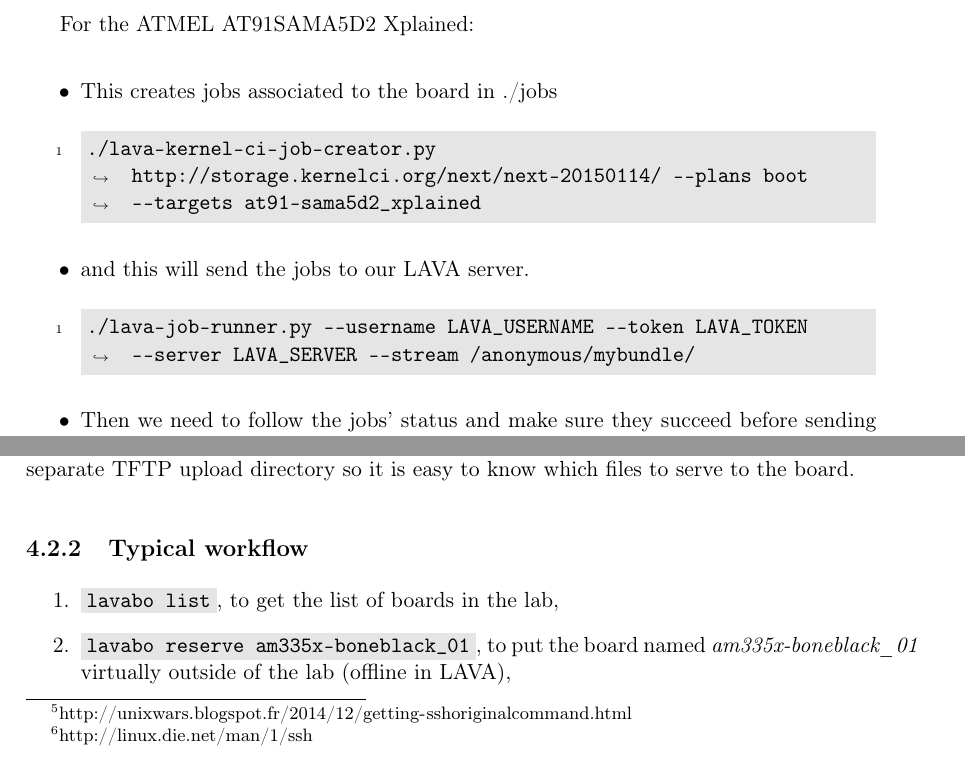
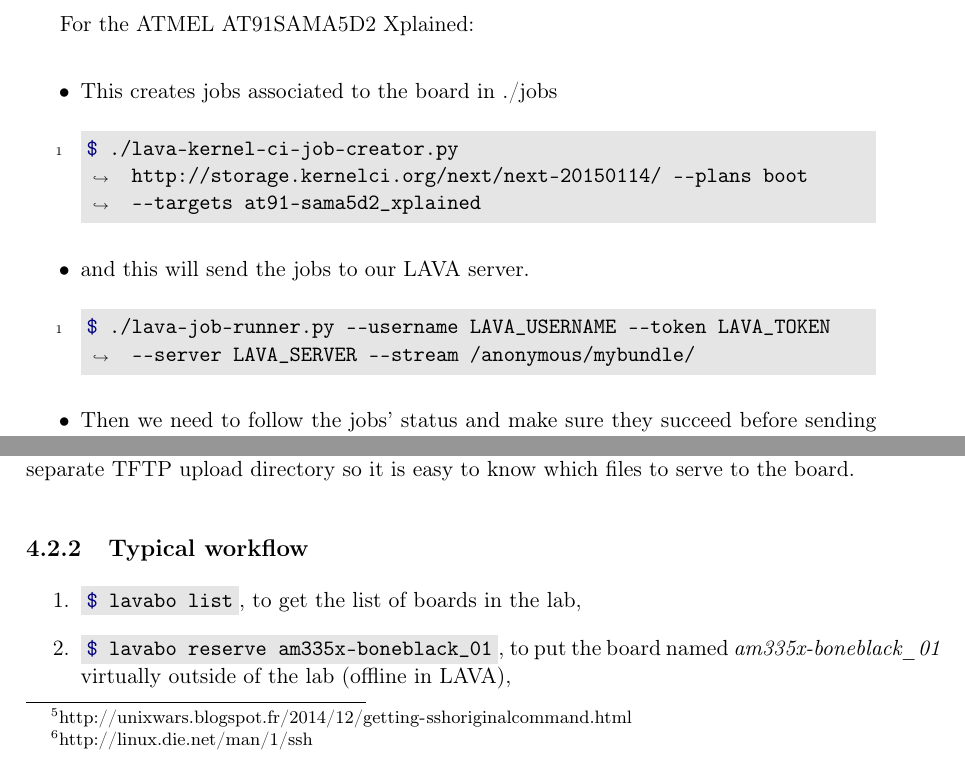
Before and after one commit to QSchulz/st50-report, a LaTeX document (st50-report.tex, which reads tex/kernel-ci.tex, tex/lavabo.tex): two parts of pages 26 and 31 of 38, joined at a grey line, cut so that both start at the same text. Compiled offline with pdfLaTeX.

Commit message:
lavabo and kernelci: use console language for commands to execute
This replaces bash language by console "language" in minted for commands
to execute in shell. This allows to add $ or # in front of the line to
specify with which user you should run the command.

Signed-off-by: Quentin Schulz <quentin.schulz@free-electrons.com>

```diff
--- a/tex/kernel-ci.tex
+++ b/tex/kernel-ci.tex
@@ -220,14 +220,14 @@ For the ATMEL AT91SAMA5D2 Xplained:
 \begin{itemize}
   \item This creates jobs associated to the board in ./jobs
 
-\begin{minted}[linenos=true,bgcolor=grey,numberblanklines=true,breaklines=true]{bash}
-./lava-kernel-ci-job-creator.py http://storage.kernelci.org/next/next-20150114/ --plans boot --targets at91-sama5d2_xplained
+\begin{minted}[linenos=true,bgcolor=grey,numberblanklines=true,breaklines=true]{console}
+$ ./lava-kernel-ci-job-creator.py http://storage.kernelci.org/next/next-20150114/ --plans boot --targets at91-sama5d2_xplained
 \end{minted}
 
   \item and this will send the jobs to our LAVA server.
 
-\begin{minted}[linenos=true,bgcolor=grey,numberblanklines=true,breaklines=true]{bash}
-./lava-job-runner.py --username LAVA_USERNAME --token LAVA_TOKEN --server LAVA_SERVER --stream /anonymous/mybundle/
+\begin{minted}[linenos=true,bgcolor=grey,numberblanklines=true,breaklines=true]{console}
+$ ./lava-job-runner.py --username LAVA_USERNAME --token LAVA_TOKEN --server LAVA_SERVER --stream /anonymous/mybundle/
 \end{minted}
 
   \item Then we need to follow the jobs' status and make sure they succeed before sending a patch for the added support of the board to KernelCI.
--- a/tex/lavabo.tex
+++ b/tex/lavabo.tex
@@ -53,6 +53,6 @@ Since the serial cannot be shared among several sessions, it is essential to gua
 \subsection{Typical workflow}
 
 \begin{enumerate}
-  \item \mintinline[bgcolor=grey]{bash}{lavabo list}, to get the list of boards in the lab,
-  \item \mintinline[bgcolor=grey]{bash}{lavabo reserve am335x-boneblack_01}, to put the board named \textit{am335x-boneblack\_01} virtually outside of the lab (offline in LAVA),
-  \item \mintinline[bgcolor=grey]{bash}{lavabo upload kernel}, to upload the file name \textit{kernel} in the user's TFTP directory,
+  \item \mintinline[bgcolor=grey]{console}{$ lavabo list}, to get the list of boards in the lab,
+  \item \mintinline[bgcolor=grey]{console}{$ lavabo reserve am335x-boneblack_01}, to put the board named \textit{am335x-boneblack\_01} virtually outside of the lab (offline in LAVA),
+  \item \mintinline[bgcolor=grey]{console}{$ lavabo upload kernel}, to upload the file name \textit{kernel} in the user's TFTP directory,
```
Also changed, not shown: tex/lavabo.tex (14 more changed lines).
